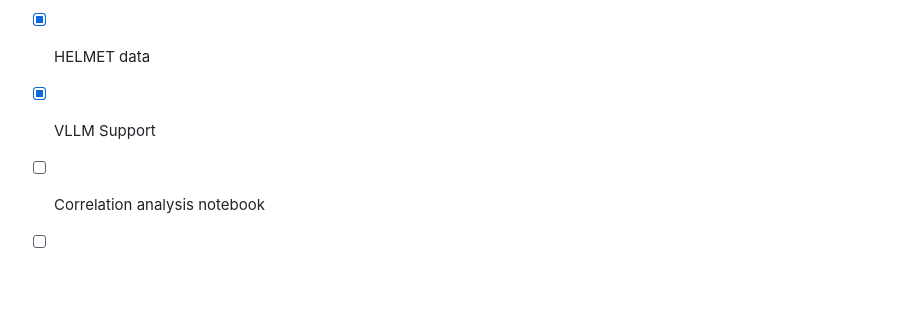
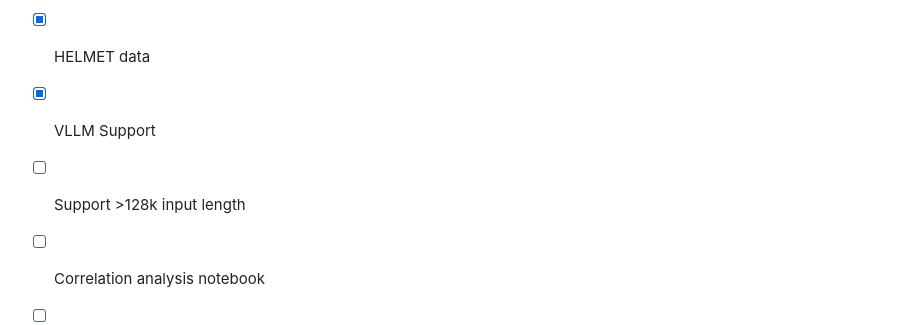
Before and after one commit to princeton-nlp/HELMET, a Markdown page: README.md, the part around the change printed below. Rendered like a GitHub page; blank space fills up the shorter version.

```diff
--- a/README.md
+++ b/README.md
@@ -27,6 +27,7 @@ See `CHANGELOG.md` for updates and more details.
 - [x] HELMET Code
 - [x] HELMET data
 - [x] VLLM Support
+- [ ] Support >128k input length
 - [ ] Correlation analysis notebook
 - [ ] Retrieval setup
 
```
Also changed, not shown: other parts of README.md (+2 -2 lines).
